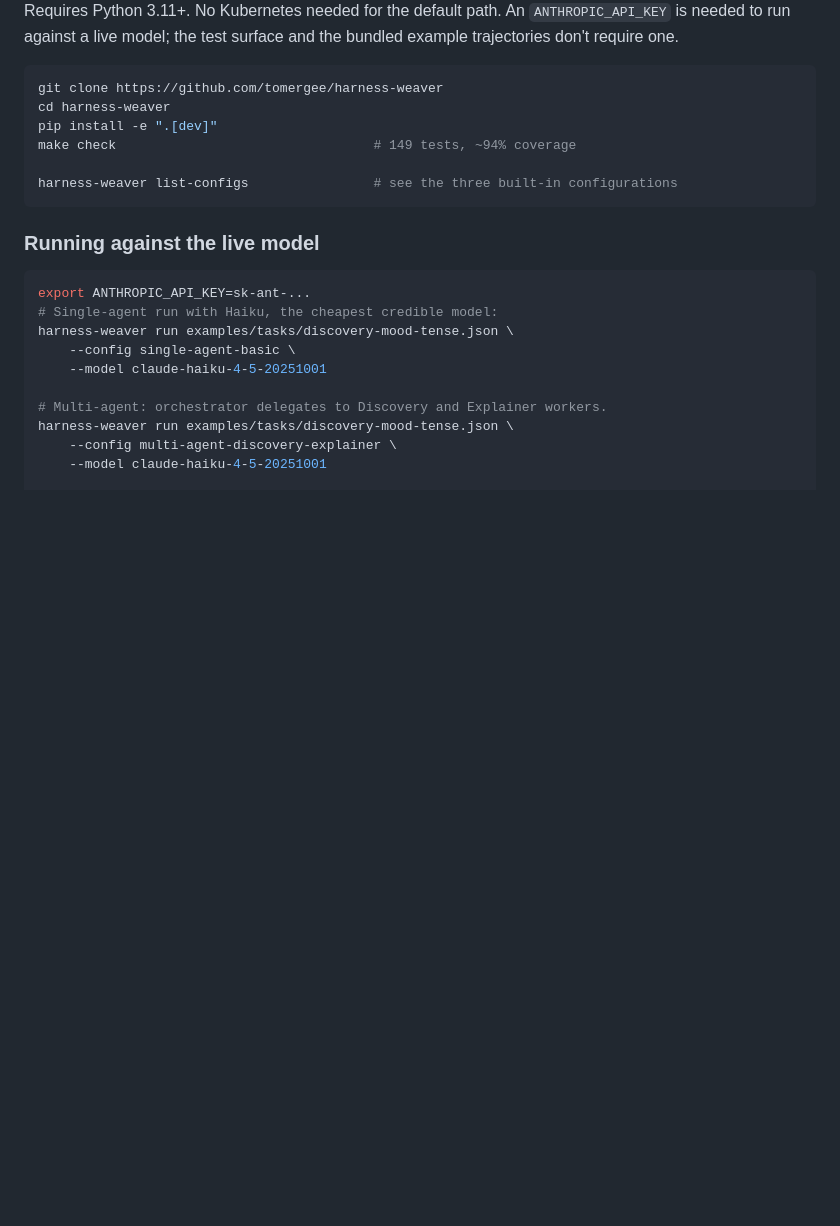
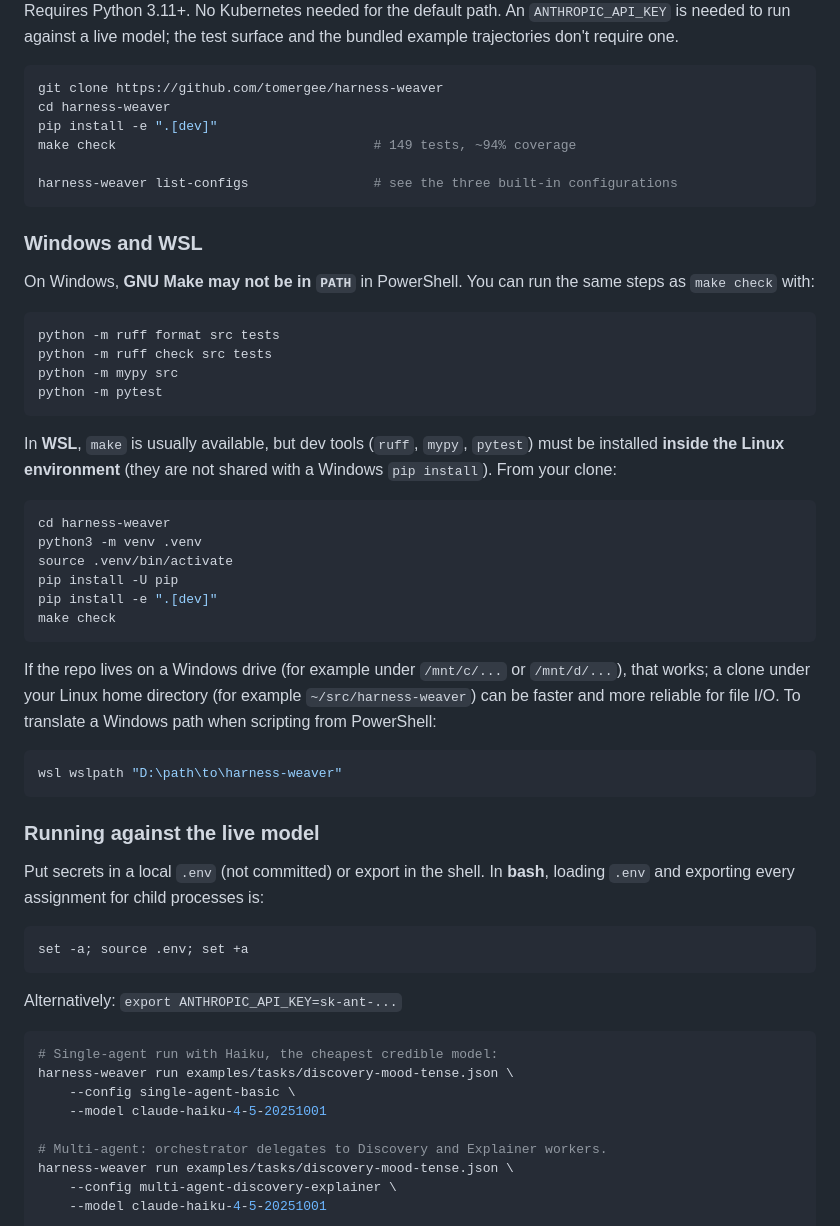
Before and after one commit to tomergee/harness-weaver, a Markdown page: README.md, the part around the change. GitHub-like rendering; blank space fills up the shorter version.

Commit message:
docs: update README with Windows and WSL instructions
Enhanced the README.md to include detailed instructions for running the project on Windows and WSL. Added steps for using GNU Make in PowerShell and outlined the necessary commands for setting up a virtual environment in WSL. Also included guidance on handling secrets with a local .env file. This improves accessibility for users on different platforms.

````diff
--- a/README.md
+++ b/README.md
@@ -55,10 +55,47 @@ make check                                 # 149 tests, ~94% coverage
 harness-weaver list-configs                # see the three built-in configurations
 ```
 
+### Windows and WSL
+
+On Windows, **GNU Make may not be in `PATH`** in PowerShell. You can run the same steps as `make check` with:
+
+```powershell
+python -m ruff format src tests
+python -m ruff check src tests
+python -m mypy src
+python -m pytest
+```
+
+In **WSL**, `make` is usually available, but dev tools (`ruff`, `mypy`, `pytest`) must be installed **inside the Linux environment** (they are not shared with a Windows `pip install`). From your clone:
+
+```bash
+cd harness-weaver
+python3 -m venv .venv
+source .venv/bin/activate
+pip install -U pip
+pip install -e ".[dev]"
+make check
+```
+
+If the repo lives on a Windows drive (for example under `/mnt/c/...` or `/mnt/d/...`), that works; a clone under your Linux home directory (for example `~/src/harness-weaver`) can be faster and more reliable for file I/O. To translate a Windows path when scripting from PowerShell:
+
+```powershell
+wsl wslpath "D:\path\to\harness-weaver"
+```
+
 ### Running against the live model
 
+Put secrets in a local `.env` (not committed) or export in the shell. In
+**bash**, loading `.env` and exporting every assignment for child
+processes is:
+
 ```bash
-export ANTHROPIC_API_KEY=sk-ant-...
+set -a; source .env; set +a
+```
+
+Alternatively: `export ANTHROPIC_API_KEY=sk-ant-...`
+
+```bash
 # Single-agent run with Haiku, the cheapest credible model:
 harness-weaver run examples/tasks/discovery-mood-tense.json \
     --config single-agent-basic \
````
